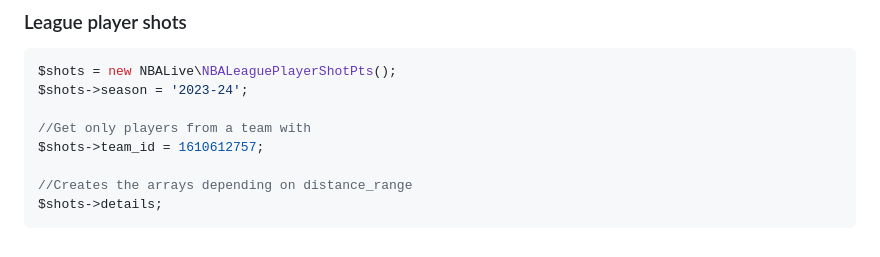
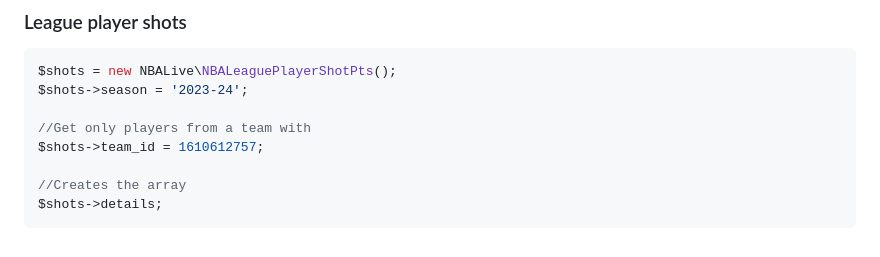
Before and after one commit to cp6/nba-live, a Markdown page: README.md, the part around one of its changes. Drawn GitHub-style.

````diff
--- a/README.md
+++ b/README.md
@@ -2386,6 +2386,6 @@ $shots->season = '2023-24';
 //Get only players from a team with
 $shots->team_id = 1610612757;
 
-//Creates the arrays depending on distance_range
+//Creates the array
 $shots->details;
 ```
````
Also changed, not shown: other parts of README.md (+1 -1 lines).
